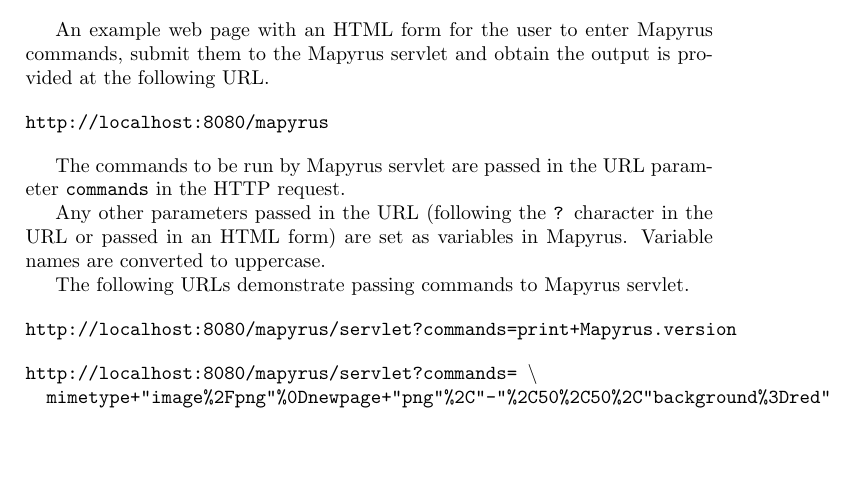
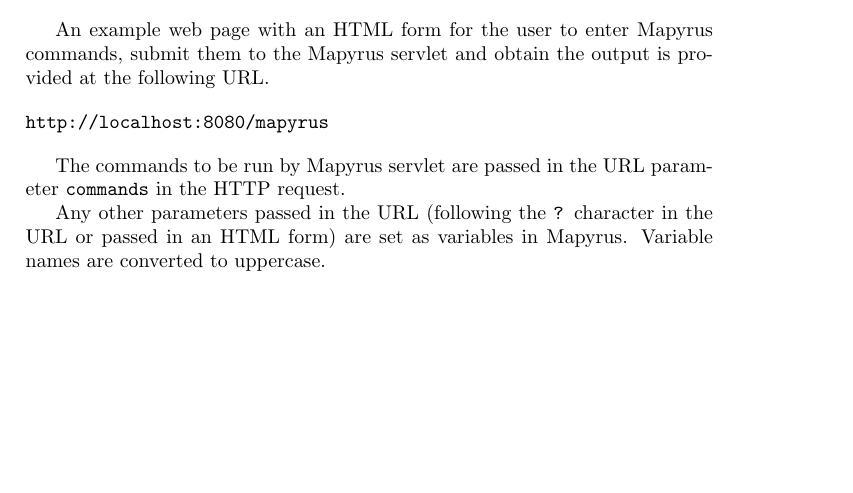
Before and after one commit to simoc/mapyrus, a LaTeX document (userdoc/mapyrus.tex, which reads userdoc/reference.tex): part of page 89 of 90, cut so that both start at the same text, the shorter picture padded with empty space. Compiled offline with pdfLaTeX; a LaTeX package or settings file that is missing is left out.

Commit message:
Move servlet examples to tutorial.tex.

```diff
--- a/userdoc/reference.tex
+++ b/userdoc/reference.tex
@@ -3317,16 +3317,6 @@
 in the URL or passed in an HTML form) are set as variables in Mapyrus.
 Variable names are converted to uppercase.
 
-The following URLs demonstrate passing commands to Mapyrus servlet.
-
-\begin{alltt}
-http://localhost:8080/mapyrus/servlet?commands=print+Mapyrus.version
-\end{alltt}
-\begin{alltt}
-http://localhost:8080/mapyrus/servlet?commands= \textbackslash
-  mimetype+"image%2Fpng"%0Dnewpage+"png"%2C"-"%2C50%2C50%2C"background%3Dred"
-\end{alltt}
-
 Normally, the Mapyrus commands in the HTTP request will be generated
 programmatically or entered in an HTML form.  Mapyrus commands
 passed programmatically must be converted to a form suitable for
```
